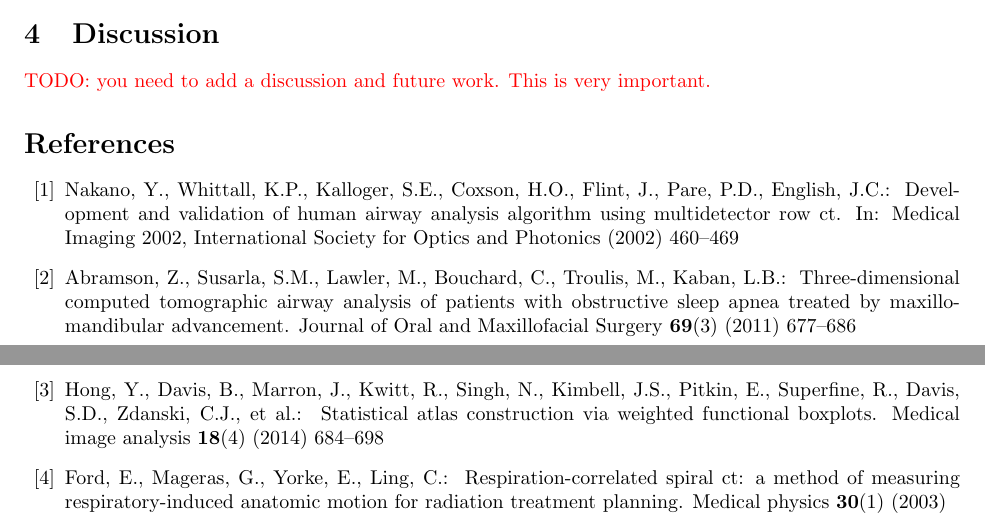
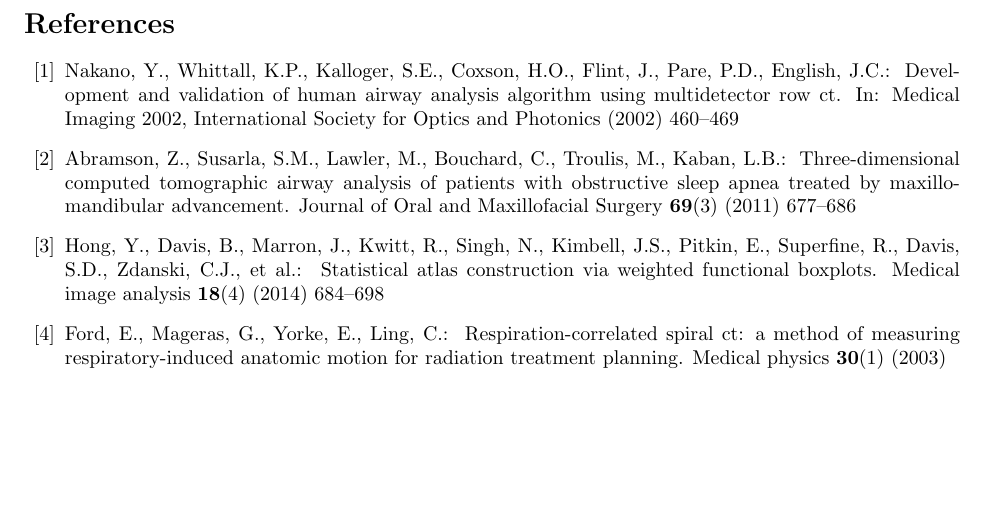
Before and after one commit to chunweiliu/dynamic-data-analysis, a LaTeX paper (paper/prp.tex): two parts of pages 7 and 8 of 8 before the commit and part of page 5 of 10 after it, the two joined at a grey line, cut at the place of the change, the shorter picture padded with empty space. Compiled offline with pdfLaTeX.

Commit message:
Update main file

```diff
--- a/paper/prp.tex
+++ b/paper/prp.tex
@@ -17,6 +17,7 @@
 
 \newcommand{\figheight}[1]{55mm}
 \newcommand{\figwidth}[1]{0.45\linewidth}
+\newcommand{\figfullwidth}[1]{0.9\linewidth}
 
 \usepackage{graphicx}
 \graphicspath{{pics/}{figs/}}
@@ -65,12 +66,7 @@ The analysis of pediatric airway geometry using computed tomography (CT) images
 \input{intro.tex}
 \input{methods.tex}
 \input{experiments.tex}
-
-
-\section{Discussion}
-\label{sec:discussion}
-
-\mn{TODO: you need to add a discussion and future work. This is very important.}
+\input{discussion.tex}
 
 \bibliographystyle{splncs}
 \bibliography{prp}
```
Also changed, not shown: paper/prp.pdf.
